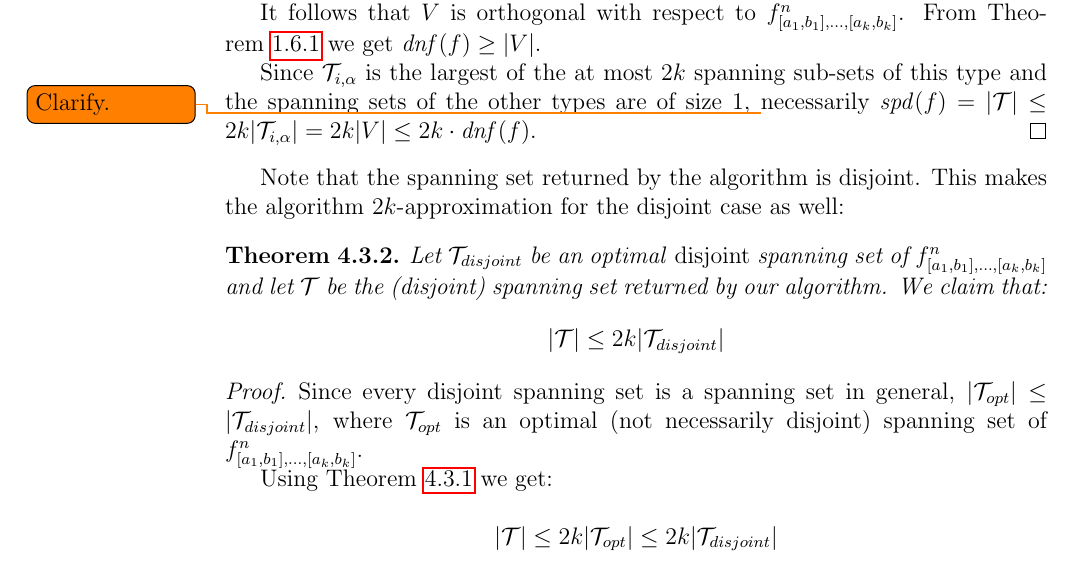
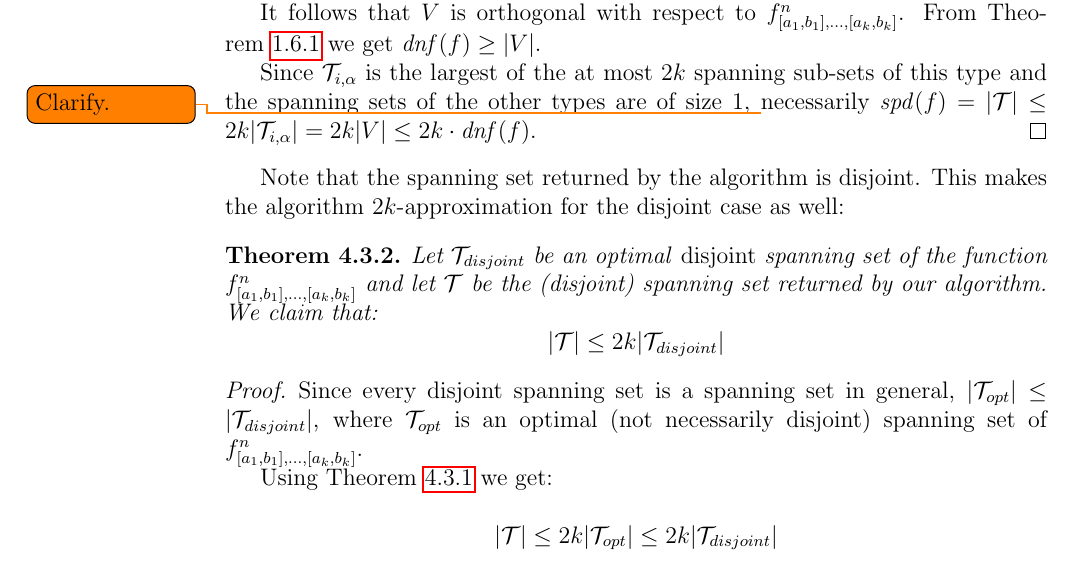
Before and after one commit to filipbartek/ibf, a LaTeX thesis (thesis.tex, which reads thesis/2kapprox.tex): part of page 34 of 54, cut so that both start at the same text. Compiled offline with pdfLaTeX.

Commit message:
Clarify a bit

```diff
--- a/thesis/2kapprox.tex
+++ b/thesis/2kapprox.tex
@@ -271,7 +271,7 @@ for the disjoint case as well:
 
 \begin{theorem}
 Let $\mathcal{T}_{disjoint}$ be an optimal \emph{disjoint}
-spanning set of
+spanning set of the function
 $f^n_{\interval{a_1}{b_1}, \ldots, \interval{a_k}{b_k}}$
 and let $\mathcal{T}$ be the (disjoint)
 spanning set returned by our algorithm.
```
